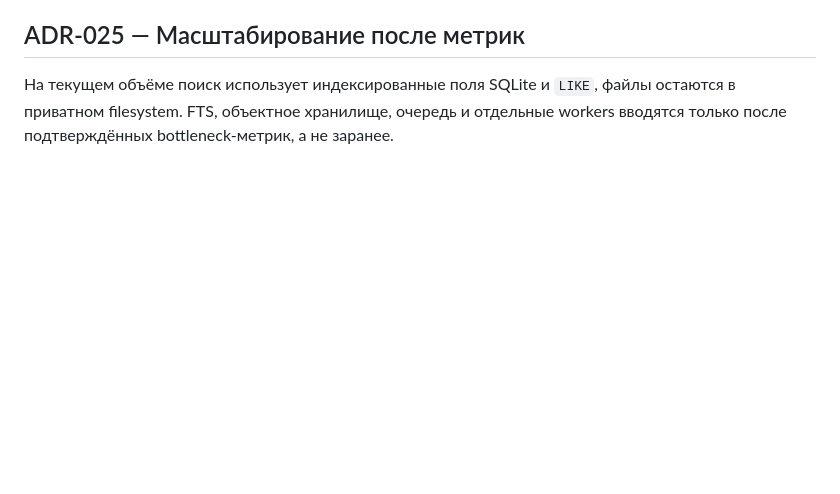
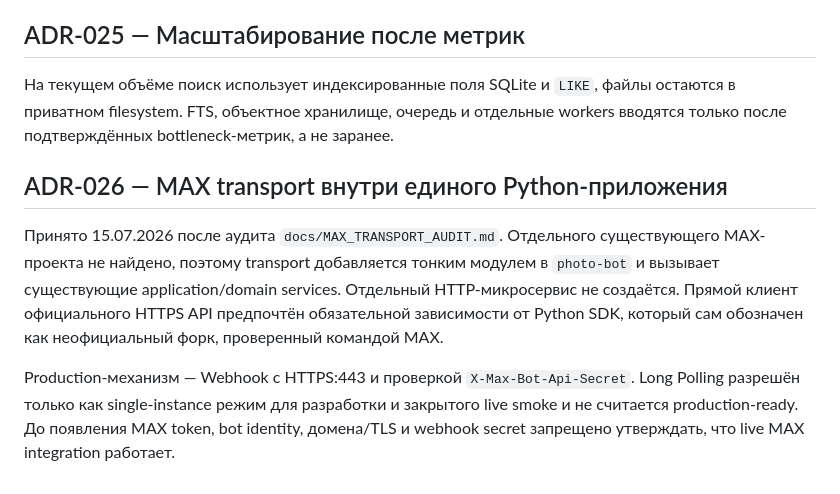
Before and after one commit to vinersamreg-sudo/photo-bot, a Markdown page: docs/DECISIONS.md, the part around the change. GitHub-like rendering; blank space fills up the shorter version.

Commit message:
Document MAX transport audit and architecture decision

```diff
--- a/docs/DECISIONS.md
+++ b/docs/DECISIONS.md
@@ -99,3 +99,9 @@ UFW разрешает только SSH, fail2ban защищает `sshd`. Hetzn
 ## ADR-025 — Масштабирование после метрик
 
 На текущем объёме поиск использует индексированные поля SQLite и `LIKE`, файлы остаются в приватном filesystem. FTS, объектное хранилище, очередь и отдельные workers вводятся только после подтверждённых bottleneck-метрик, а не заранее.
+
+## ADR-026 — MAX transport внутри единого Python-приложения
+
+Принято 15.07.2026 после аудита `docs/MAX_TRANSPORT_AUDIT.md`. Отдельного существующего MAX-проекта не найдено, поэтому transport добавляется тонким модулем в `photo-bot` и вызывает существующие application/domain services. Отдельный HTTP-микросервис не создаётся. Прямой клиент официального HTTPS API предпочтён обязательной зависимости от Python SDK, который сам обозначен как неофициальный форк, проверенный командой MAX.
+
+Production-механизм — Webhook с HTTPS:443 и проверкой `X-Max-Bot-Api-Secret`. Long Polling разрешён только как single-instance режим для разработки и закрытого live smoke и не считается production-ready. До появления MAX token, bot identity, домена/TLS и webhook secret запрещено утверждать, что live MAX integration работает.
```
Also changed, not shown: docs/MAX_TRANSPORT_AUDIT.md (added, +80 -0 lines).
